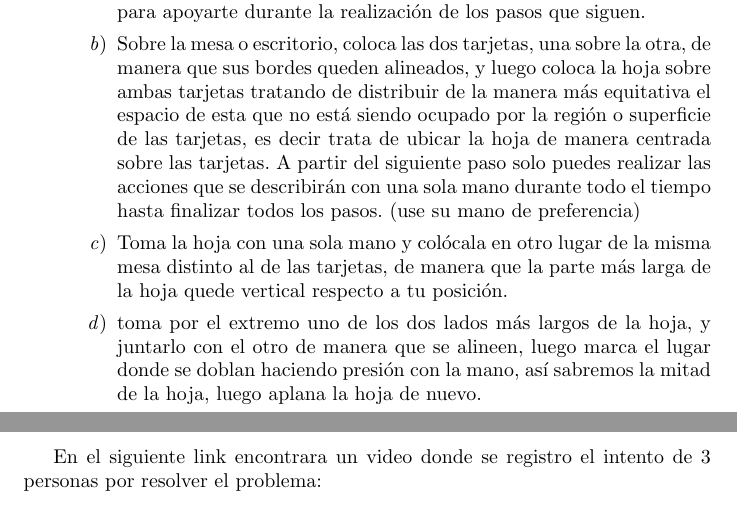
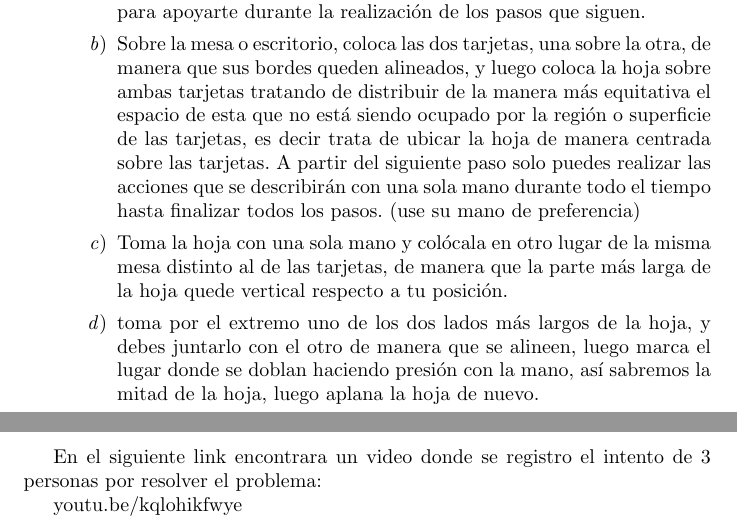
Before and after one commit to jesusdavid7/INFORMATICA_II, a LaTeX document (main.tex): two parts of pages 3 and 5 of 5, joined at a grey line, cut so that both start at the same text. Compiled offline with pdfLaTeX.

Commit message:
hice algunos ajuste de ortografia

```diff
--- a/main.tex
+++ b/main.tex
@@ -56,7 +56,7 @@ Con el objetivo de crear una posible solución al problema he creado una serie d
 
   \item Toma la hoja con una sola mano y colócala en otro lugar de la misma mesa distinto al de las tarjetas, de manera que la parte más larga de la hoja quede vertical respecto a tu posición.
 
-  \item toma por el extremo uno de los dos lados más largos de la hoja, y juntarlo con el otro de manera que se alineen, luego marca el lugar donde se doblan haciendo presión con la mano, así sabremos la mitad de la hoja, luego aplana la hoja de nuevo.
+  \item toma por el extremo uno de los dos lados más largos de la hoja, y debes juntarlo con el otro de manera que se alineen, luego marca el lugar donde se doblan haciendo presión con la mano, así sabremos la mitad de la hoja, luego aplana la hoja de nuevo.
 
   \item toma una de las dos tarjetas y ubícala de manera horizontal en ese punto que se marcó en el paso anterior (centro vertical de la hoja), tratando de distribuir el área superficial de la tarjeta de manera equitativa, tal como lo indica la figura (\ref{estado 1})
 
@@ -96,4 +96,6 @@ En la figura (\ref{estado 3}) T1 y T2 representan las dos tarjetas, además las
 \section{Documentación de las pruebas realizadas con 3 personas}
 En el siguiente link encontrara un video donde se registro el intento de 3 personas por resolver el problema:
 
+youtu.be/kqlohikfwye
+
 \end{document}
```
Also changed, not shown: Parcial_1___Calistenia.pdf.
